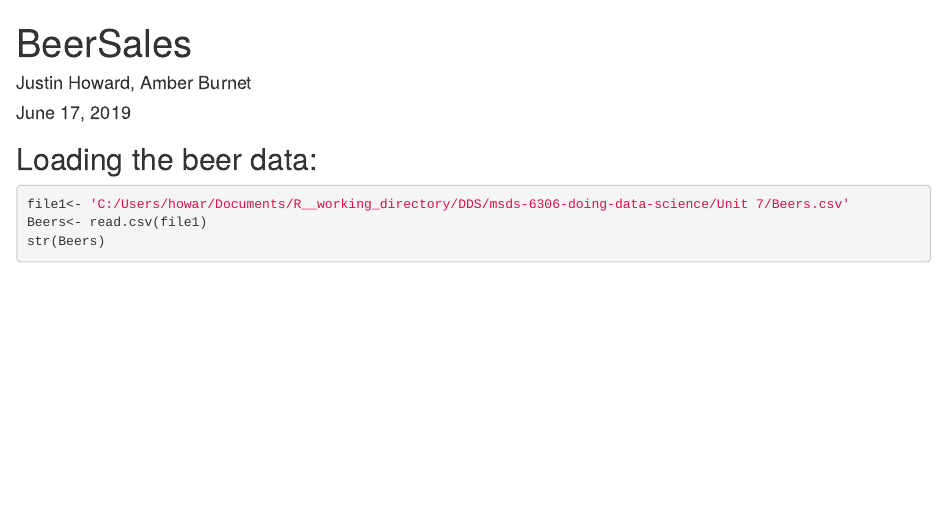
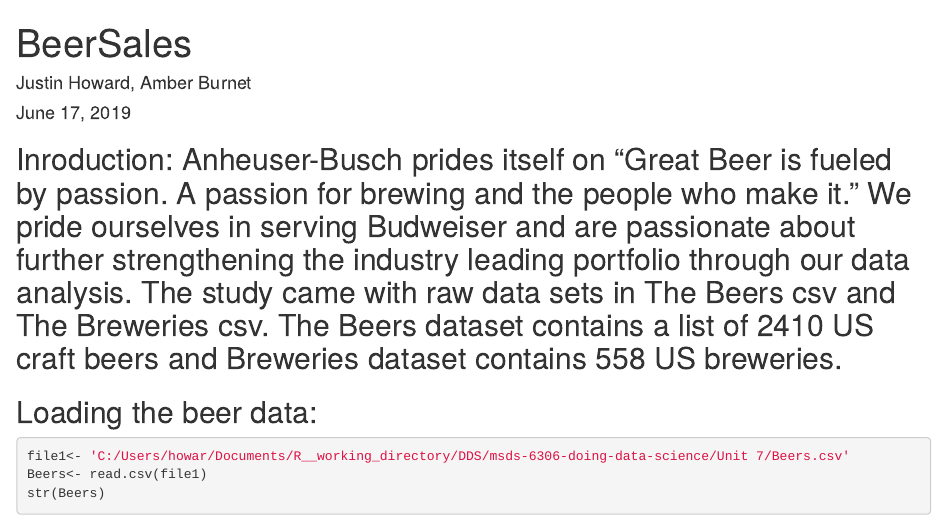
Before and after one commit to amberburnett/BeerSales, an R Markdown document (BeerSales.Rmd): the page in a window 1100 px wide, from its top. Rendered offline with R 4.5, knitr and Pandoc, with nearby package versions; common packages that the code uses without loading them are loaded.

Commit message:
Update BeerSales.Rmd

````diff
--- a/BeerSales.Rmd
+++ b/BeerSales.Rmd
@@ -4,6 +4,8 @@
 date: "June 17, 2019"
 output: html_document
 ---
+
+## Inroduction:  Anheuser-Busch prides itself on “Great Beer is fueled by passion. A passion for brewing and the people who make it.”  We pride ourselves in serving Budweiser and are passionate about further strengthening the industry leading portfolio through our data analysis.  The study came with raw data sets in The Beers csv and The Breweries csv.  The Beers dataset contains a list of 2410 US craft beers and Breweries dataset contains 558 US breweries.
 
 ```{r setup, include=FALSE}
 knitr::opts_chunk$set(echo = TRUE)
````
